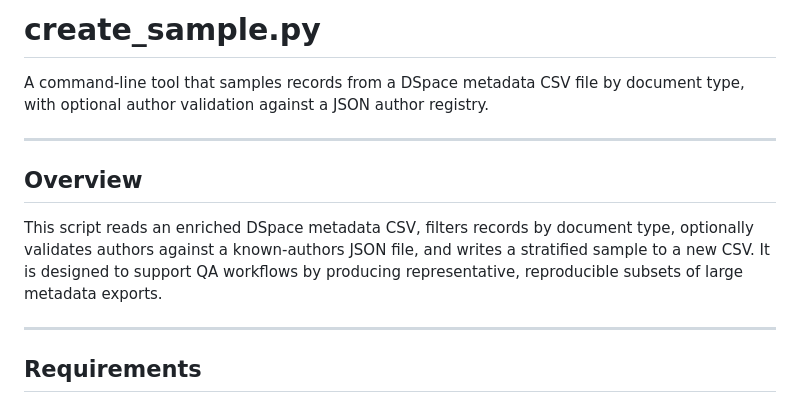
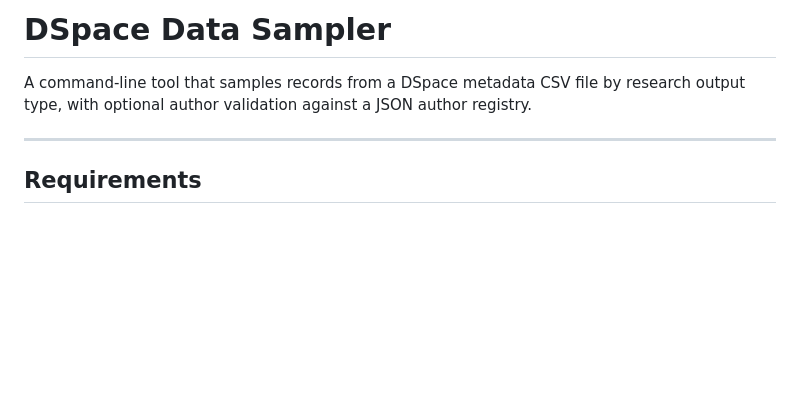
Before and after one commit to universityofgalway-library/dspace-pure-metadata-matching, a Markdown page: docs/create_sample.md, the part around the change. Rendered like a GitHub page; blank space fills up the shorter version.

```diff
--- a/docs/create_sample.md
+++ b/docs/create_sample.md
@@ -1,12 +1,6 @@
-# create_sample.py
+# DSpace Data Sampler
 
-A command-line tool that samples records from a DSpace metadata CSV file by document type, with optional author validation against a JSON author registry.
-
----
-
-## Overview
-
-This script reads an enriched DSpace metadata CSV, filters records by document type, optionally validates authors against a known-authors JSON file, and writes a stratified sample to a new CSV. It is designed to support QA workflows by producing representative, reproducible subsets of large metadata exports.
+A command-line tool that samples records from a DSpace metadata CSV file by research output type, with optional author validation against a JSON author registry.
 
 ---
 
```
